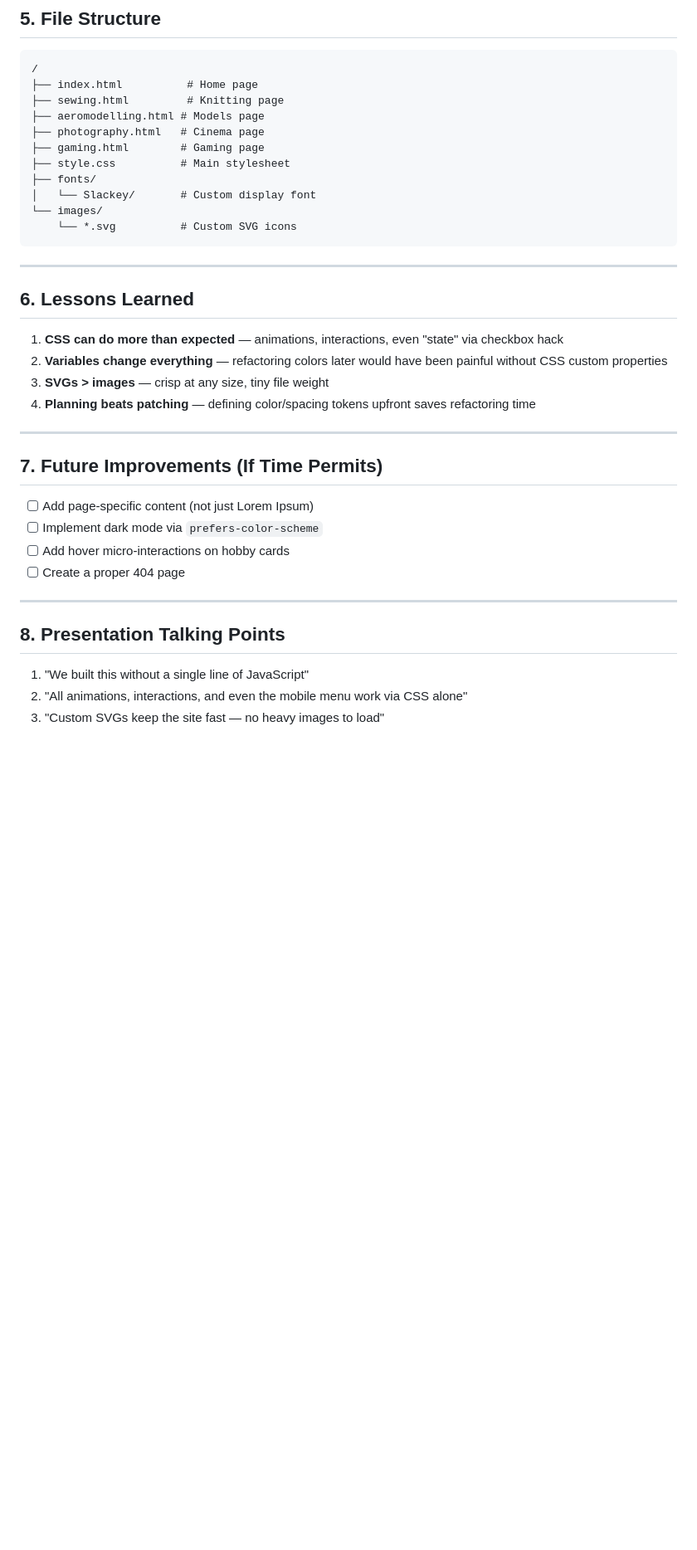
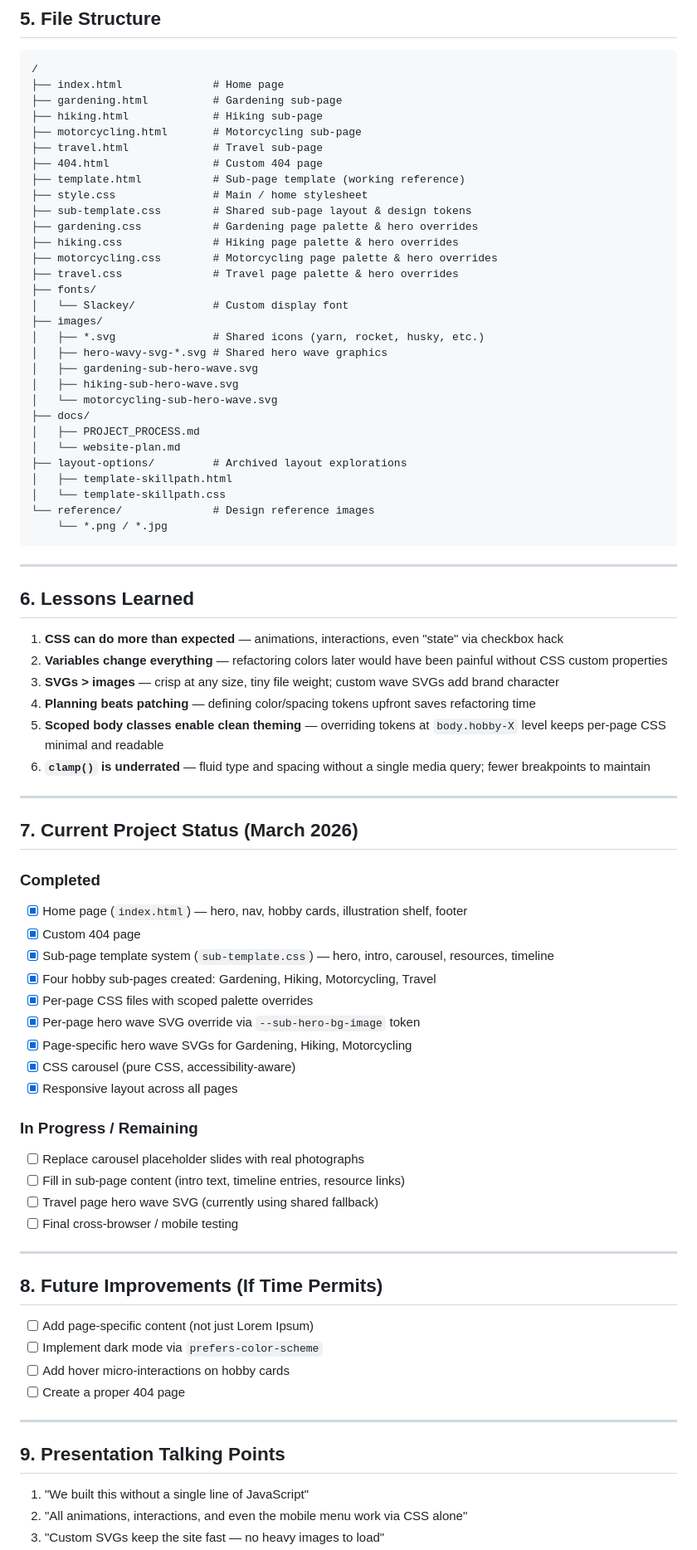
Before and after one commit to p-stevenson/web-authoring-group-project, a Markdown page: docs/PROJECT_PROCESS.md, the part around one of its changes. Shown at 83% size. Rendered like a GitHub page; blank space fills up the shorter version.

Commit message:
docs: update PROJECT_PROCESS.md to reflect current project state

````diff
--- a/docs/PROJECT_PROCESS.md
+++ b/docs/PROJECT_PROCESS.md
@@ -92,16 +130,35 @@
 
 ```
 /
-├── index.html          # Home page
-├── sewing.html         # Knitting page
-├── aeromodelling.html # Models page
-├── photography.html   # Cinema page
-├── gaming.html        # Gaming page
-├── style.css          # Main stylesheet
+├── index.html              # Home page
+├── gardening.html          # Gardening sub-page
+├── hiking.html             # Hiking sub-page
+├── motorcycling.html       # Motorcycling sub-page
+├── travel.html             # Travel sub-page
+├── 404.html                # Custom 404 page
+├── template.html           # Sub-page template (working reference)
+├── style.css               # Main / home stylesheet
+├── sub-template.css        # Shared sub-page layout & design tokens
+├── gardening.css           # Gardening page palette & hero overrides
+├── hiking.css              # Hiking page palette & hero overrides
+├── motorcycling.css        # Motorcycling page palette & hero overrides
+├── travel.css              # Travel page palette & hero overrides
 ├── fonts/
-│   └── Slackey/       # Custom display font
-└── images/
-    └── *.svg          # Custom SVG icons
+│   └── Slackey/            # Custom display font
+├── images/
+│   ├── *.svg               # Shared icons (yarn, rocket, husky, etc.)
+│   ├── hero-wavy-svg-*.svg # Shared hero wave graphics
+│   ├── gardening-sub-hero-wave.svg
+│   ├── hiking-sub-hero-wave.svg
+│   └── motorcycling-sub-hero-wave.svg
+├── docs/
+│   ├── PROJECT_PROCESS.md
+│   └── website-plan.md
+├── layout-options/         # Archived layout explorations
+│   ├── template-skillpath.html
+│   └── template-skillpath.css
+└── reference/              # Design reference images
+    └── *.png / *.jpg
 ```
 
 ---
@@ -110,12 +167,35 @@
 
 1. **CSS can do more than expected** — animations, interactions, even "state" via checkbox hack
 2. **Variables change everything** — refactoring colors later would have been painful without CSS custom properties
-3. **SVGs > images** — crisp at any size, tiny file weight
+3. **SVGs > images** — crisp at any size, tiny file weight; custom wave SVGs add brand character
 4. **Planning beats patching** — defining color/spacing tokens upfront saves refactoring time
+5. **Scoped body classes enable clean theming** — overriding tokens at `body.hobby-X` level keeps per-page CSS minimal and readable
+6. **`clamp()` is underrated** — fluid type and spacing without a single media query; fewer breakpoints to maintain
 
 ---
 
-## 7. Future Improvements (If Time Permits)
+## 7. Current Project Status (March 2026)
+
+### Completed
+- [x] Home page (`index.html`) — hero, nav, hobby cards, illustration shelf, footer
+- [x] Custom 404 page
+- [x] Sub-page template system (`sub-template.css`) — hero, intro, carousel, resources, timeline
+- [x] Four hobby sub-pages created: Gardening, Hiking, Motorcycling, Travel
+- [x] Per-page CSS files with scoped palette overrides
+- [x] Per-page hero wave SVG override via `--sub-hero-bg-image` token
+- [x] Page-specific hero wave SVGs for Gardening, Hiking, Motorcycling
+- [x] CSS carousel (pure CSS, accessibility-aware)
+- [x] Responsive layout across all pages
+
+### In Progress / Remaining
+- [ ] Replace carousel placeholder slides with real photographs
+- [ ] Fill in sub-page content (intro text, timeline entries, resource links)
+- [ ] Travel page hero wave SVG (currently using shared fallback)
+- [ ] Final cross-browser / mobile testing
+
+---
+
+## 8. Future Improvements (If Time Permits)
 
 - [ ] Add page-specific content (not just Lorem Ipsum)
 - [ ] Implement dark mode via `prefers-color-scheme`
@@ -124,7 +204,7 @@
 
 ---
 
-## 8. Presentation Talking Points
+## 9. Presentation Talking Points
 
 1. "We built this without a single line of JavaScript"
 2. "All animations, interactions, and even the mobile menu work via CSS alone"
````
Also changed, not shown: other parts of docs/PROJECT_PROCESS.md (+67 -8 lines).
